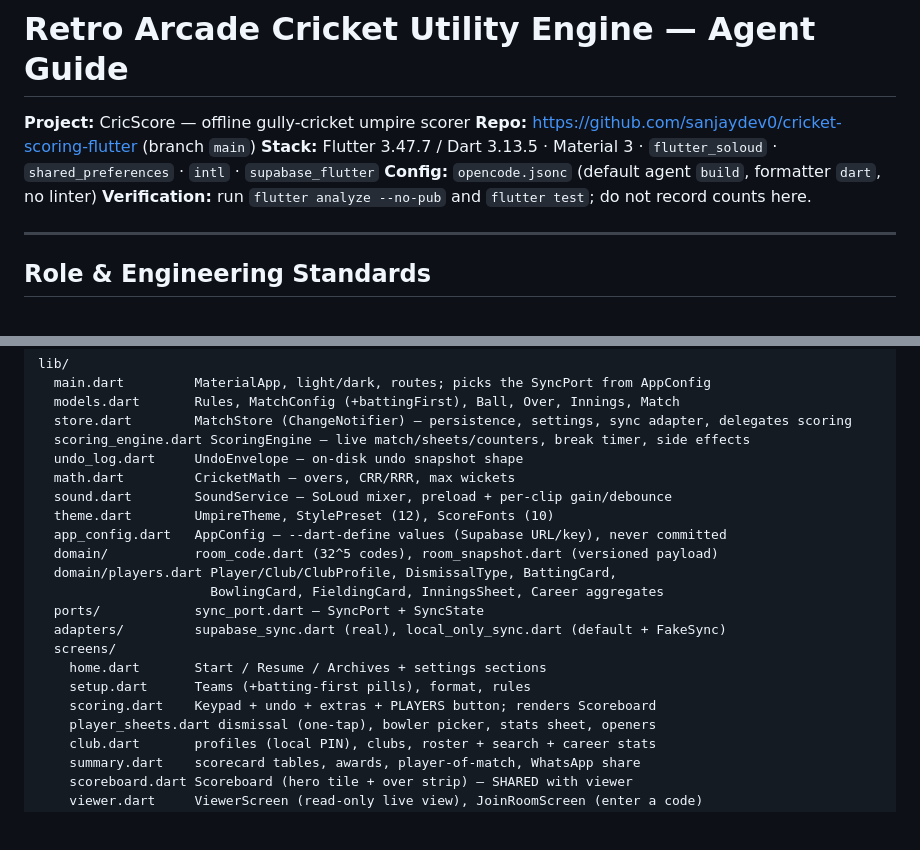
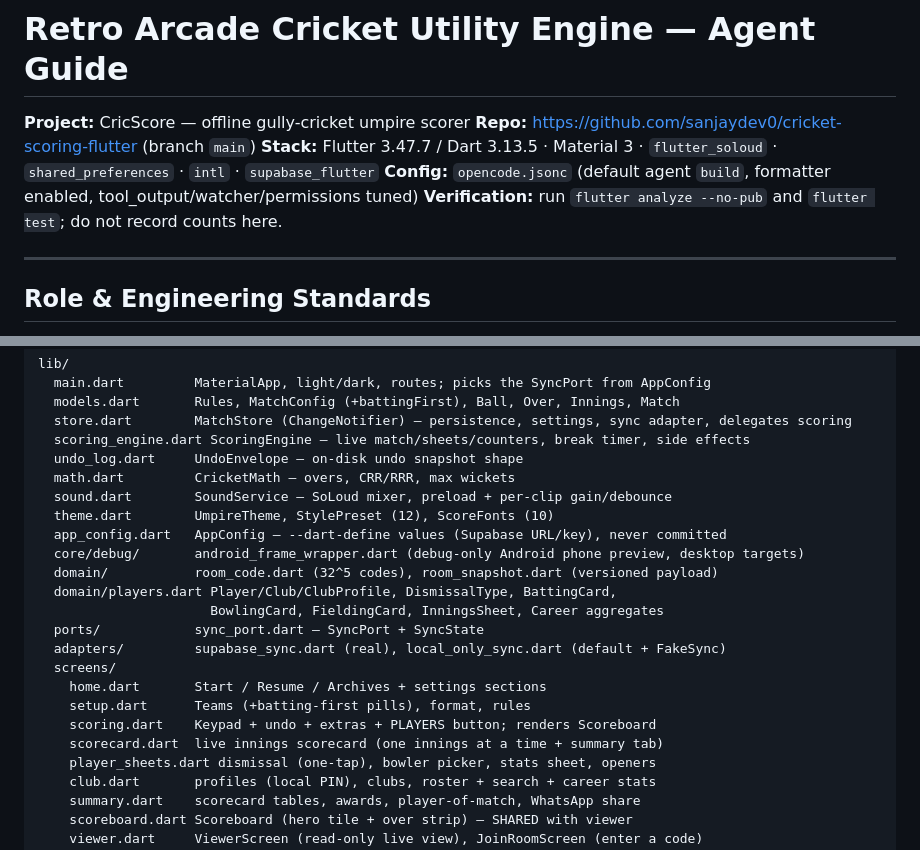
Before and after one commit to sanjaydev0/cricket-scoring-flutter, a Markdown page: AGENTS.md, 2 parts joined by grey strips. GitHub-like rendering; blank space fills up the shorter version.

```diff
--- a/AGENTS.md
+++ b/AGENTS.md
@@ -3,7 +3,7 @@
 **Project:** CricScore — offline gully-cricket umpire scorer
 **Repo:** https://github.com/sanjaydev0/cricket-scoring-flutter (branch `main`)
 **Stack:** Flutter 3.47.7 / Dart 3.13.5 · Material 3 · `flutter_soloud` · `shared_preferences` · `intl` · `supabase_flutter`
-**Config:** `opencode.jsonc` (default agent `build`, formatter `dart`, no linter)
+**Config:** `opencode.jsonc` (default agent `build`, formatter enabled, tool_output/watcher/permissions tuned)
 **Verification:** run `flutter analyze --no-pub` and `flutter test`; do not record counts here.
 
 ---
@@ -63,6 +63,7 @@ lib/
   sound.dart        SoundService — SoLoud mixer, preload + per-clip gain/debounce
   theme.dart        UmpireTheme, StylePreset (12), ScoreFonts (10)
   app_config.dart   AppConfig — --dart-define values (Supabase URL/key), never committed
+  core/debug/       android_frame_wrapper.dart (debug-only Android phone preview, desktop targets)
   domain/           room_code.dart (32^5 codes), room_snapshot.dart (versioned payload)
   domain/players.dart Player/Club/ClubProfile, DismissalType, BattingCard,
                       BowlingCard, FieldingCard, InningsSheet, Career aggregates
@@ -72,6 +73,7 @@ lib/
     home.dart       Start / Resume / Archives + settings sections
     setup.dart      Teams (+batting-first pills), format, rules
     scoring.dart    Keypad + undo + extras + PLAYERS button; renders Scoreboard
+    scorecard.dart  live innings scorecard (one innings at a time + summary tab)
     player_sheets.dart dismissal (one-tap), bowler picker, stats sheet, openers
     club.dart       profiles (local PIN), clubs, roster + search + career stats
     summary.dart    scorecard tables, awards, player-of-match, WhatsApp share
```
Also changed, not shown: other parts of AGENTS.md (+11 -3 lines).
